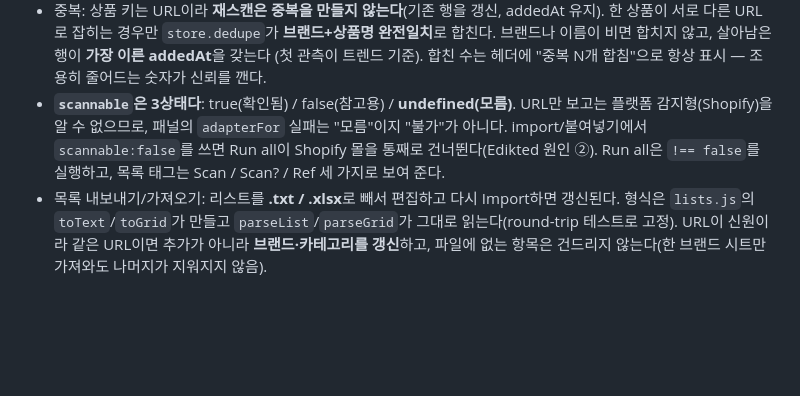
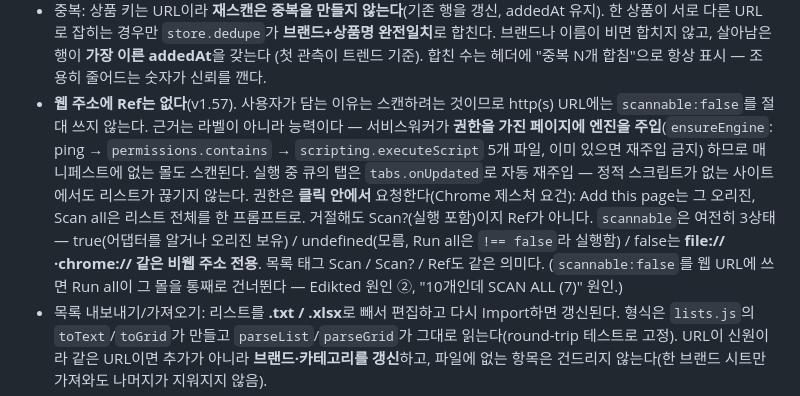
Before and after one commit to choosingceo-taek/Shop-Category-Collector, a Markdown page: CLAUDE.md, the part around the change. Rendered like a GitHub page; blank space fills up the shorter version.

Commit message:
헌장 갱신: 웹 주소에 Ref 없음 · 온디맨드 엔진 주입
Co-Authored-By: Claude <noreply@anthropic.com>
Claude-Session: https://claude.ai/code/session_01UAtoB1395Mf3kRAQQn4LPh

```diff
--- a/CLAUDE.md
+++ b/CLAUDE.md
@@ -135,11 +135,18 @@
   합친다. 브랜드나 이름이 비면 합치지 않고, 살아남은 행이 **가장 이른 addedAt**을 갖는다
   (첫 관측이 트렌드 기준). 합친 수는 헤더에 "중복 N개 합침"으로 항상 표시 — 조용히
   줄어드는 숫자가 신뢰를 깬다.
-- **`scannable`은 3상태다**: true(확인됨) / false(참고용) / **undefined(모름)**.
-  URL만 보고는 플랫폼 감지형(Shopify)을 알 수 없으므로, 패널의 `adapterFor` 실패는
-  "모름"이지 "불가"가 아니다. import/붙여넣기에서 `scannable:false`를 쓰면 Run all이
-  Shopify 몰을 통째로 건너뛴다(Edikted 원인 ②). Run all은 `!== false`를 실행하고,
-  목록 태그는 Scan / Scan? / Ref 세 가지로 보여 준다.
+- **웹 주소에 Ref는 없다**(v1.57). 사용자가 담는 이유는 스캔하려는 것이므로
+  http(s) URL에는 `scannable:false`를 절대 쓰지 않는다. 근거는 라벨이 아니라 능력이다 —
+  서비스워커가 **권한을 가진 페이지에 엔진을 주입**(`ensureEngine`: ping →
+  `permissions.contains` → `scripting.executeScript` 5개 파일, 이미 있으면 재주입 금지)
+  하므로 매니페스트에 없는 몰도 스캔된다. 실행 중 큐의 탭은 `tabs.onUpdated`로
+  자동 재주입 — 정적 스크립트가 없는 사이트에서도 리스트가 끊기지 않는다.
+  권한은 **클릭 안에서** 요청한다(Chrome 제스처 요건): Add this page는 그 오리진,
+  Scan all은 리스트 전체를 한 프롬프트로. 거절해도 Scan?(실행 포함)이지 Ref가 아니다.
+  `scannable`은 여전히 3상태 — true(어댑터를 알거나 오리진 보유) / undefined(모름,
+  Run all은 `!== false`라 실행함) / false는 **file://·chrome:// 같은 비웹 주소 전용**.
+  목록 태그 Scan / Scan? / Ref도 같은 의미다. (`scannable:false`를 웹 URL에 쓰면
+  Run all이 그 몰을 통째로 건너뛴다 — Edikted 원인 ②, "10개인데 SCAN ALL (7)" 원인.)
 - 목록 내보내기/가져오기: 리스트를 **.txt / .xlsx**로 빼서 편집하고 다시 Import하면
   갱신된다. 형식은 `lists.js`의 `toText`/`toGrid`가 만들고 `parseList`/`parseGrid`가
   그대로 읽는다(round-trip 테스트로 고정). URL이 신원이라 같은 URL이면 추가가 아니라
```
